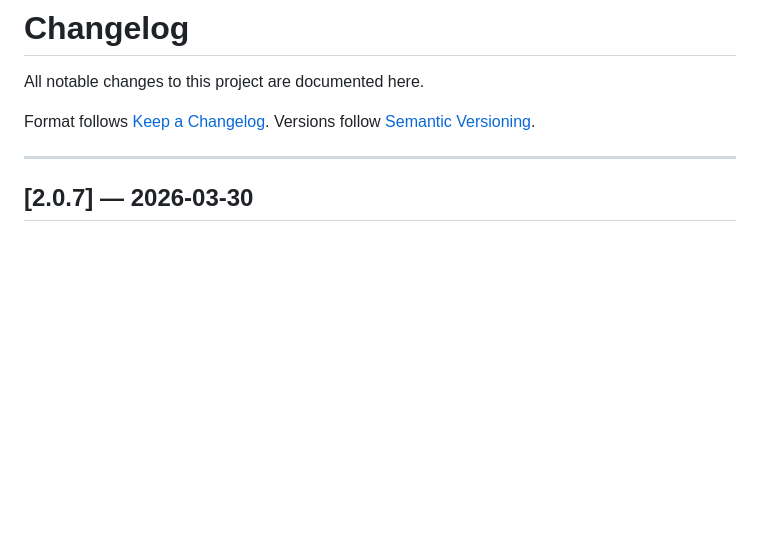
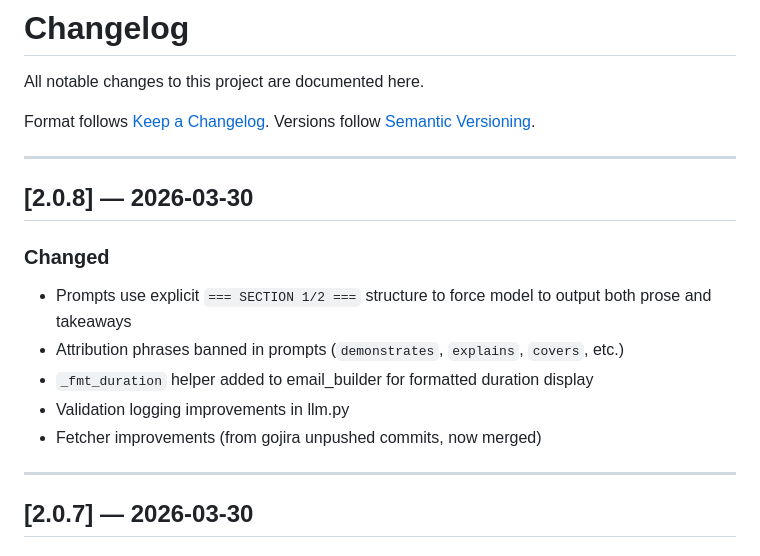
Before and after one commit to darthrootbeer/youtube-summarizer, a Markdown page: CHANGELOG.md, the part around the change. Rendered like a GitHub page; blank space fills up the shorter version.

Commit message:
Chore: release v2.0.8
Co-Authored-By: Claude Sonnet 4.6 <noreply@anthropic.com>

```diff
--- a/CHANGELOG.md
+++ b/CHANGELOG.md
@@ -4,6 +4,17 @@ All notable changes to this project are documented here.
 
 Format follows [Keep a Changelog](https://keepachangelog.com/en/1.1.0/).
 Versions follow [Semantic Versioning](https://semver.org/spec/v2.0.0.html).
+
+---
+
+## [2.0.8] — 2026-03-30
+
+### Changed
+- Prompts use explicit `=== SECTION 1/2 ===` structure to force model to output both prose and takeaways
+- Attribution phrases banned in prompts (`demonstrates`, `explains`, `covers`, etc.)
+- `_fmt_duration` helper added to email_builder for formatted duration display
+- Validation logging improvements in llm.py
+- Fetcher improvements (from gojira unpushed commits, now merged)
 
 ---
 
```
